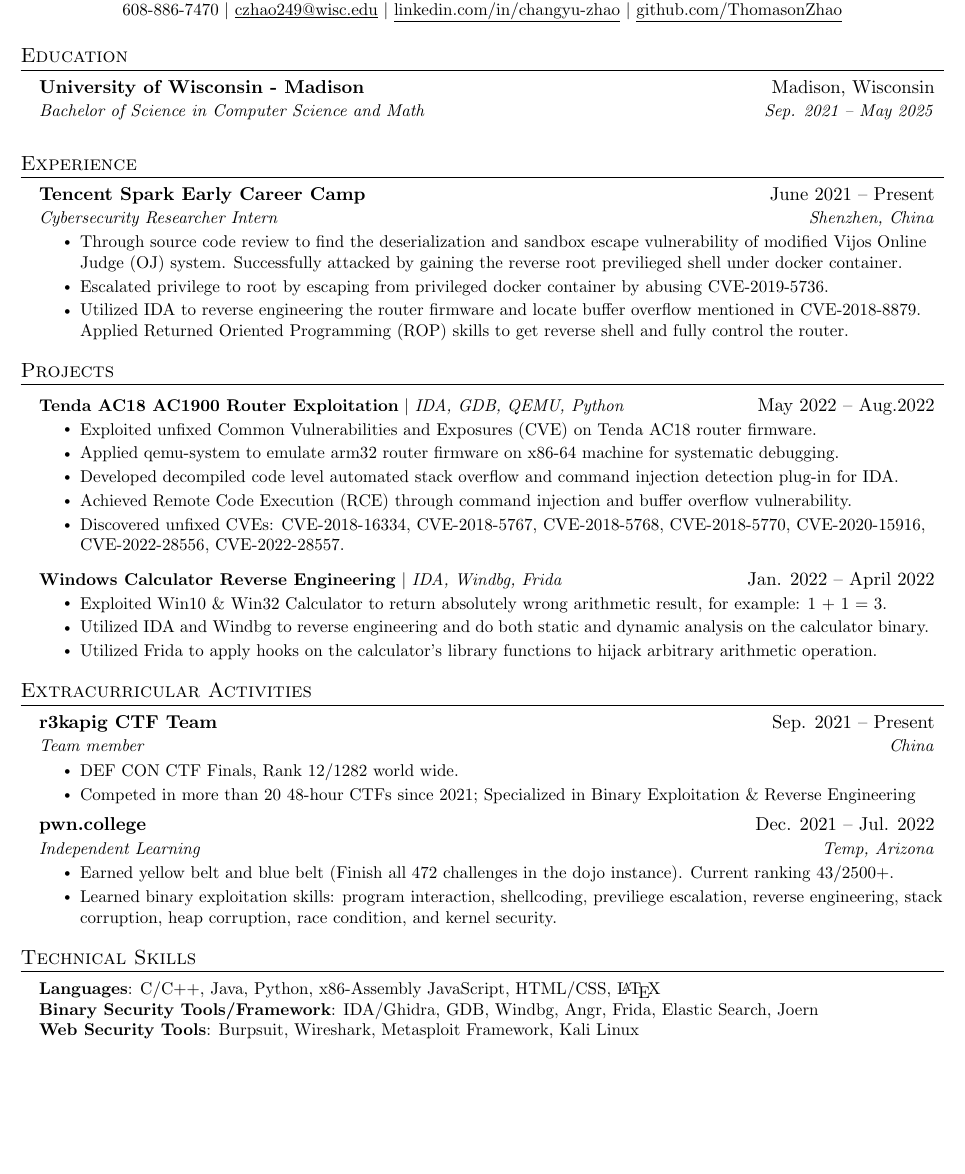
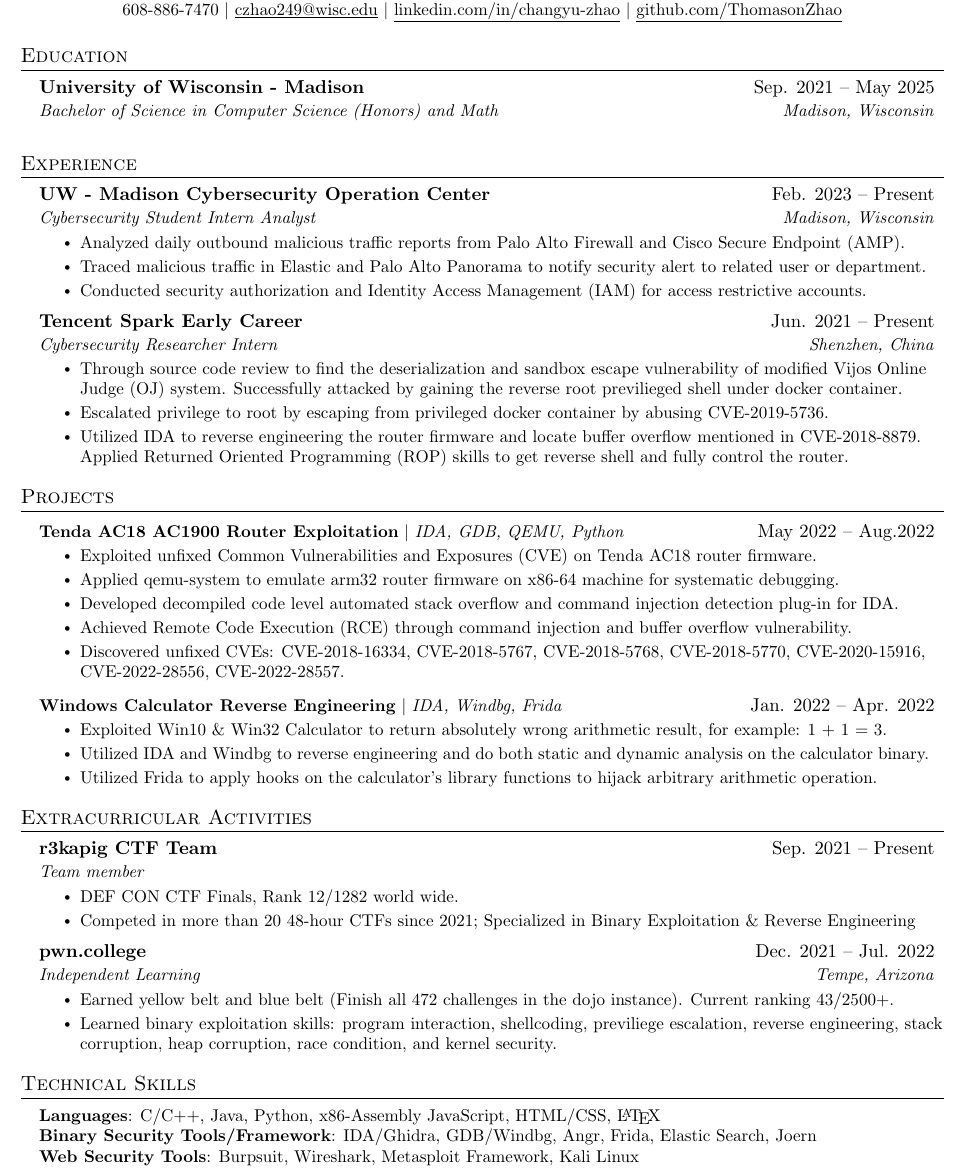
Before and after one commit to ThomasonZhao/Resume, a LaTeX CV (Changyu (Thomason) Zhao - Resume.tex): part of the page, cut so that both start at the same text, the shorter picture padded with empty space. Compiled offline with pdfLaTeX.

Commit message:
New job experience added

```diff
--- a/Changyu (Thomason) Zhao - Resume.tex
+++ b/Changyu (Thomason) Zhao - Resume.tex
@@ -112,8 +112,8 @@
 \resumeSubHeadingListStart
 
 \resumeSubheading
-{University of Wisconsin - Madison}{Madison, Wisconsin}
-{Bachelor of Science in Computer Science and Math}{Sep. 2021 -- May 2025}
+{University of Wisconsin - Madison}{Sep. 2021 -- May 2025}
+{Bachelor of Science in Computer Science (Honors) and Math}{Madison, Wisconsin}
 \resumeItem{}
 
 \resumeSubHeadingListEnd
@@ -124,15 +124,30 @@
 \resumeSubHeadingListStart
 
 \resumeSubheading
-{Tencent Spark Early Career Camp}{June 2021 -- Present}
+{UW - Madison Cybersecurity Operation Center}{Feb. 2023 -- Present}
+{Cybersecurity Student Intern Analyst}{Madison, Wisconsin}
+\resumeItemListStart
+\resumeItem{Analyzed daily outbound malicious traffic reports from Palo Alto Firewall
+  and Cisco Secure Endpoint (AMP).}
+\resumeItem{Traced malicious traffic in Elastic and Palo Alto Panorama to notify security
+  alert to related user or department.}
+\resumeItem{Conducted security authorization and Identity Access Management (IAM) for
+  access restrictive accounts.}
+\resumeItemListEnd
+
+\resumeSubheading
+{Tencent Spark Early Career}{Jun. 2021 -- Present}
 {Cybersecurity Researcher Intern}{Shenzhen, China}
 \resumeItemListStart
-\resumeItem{Through source code review to find the deserialization and sandbox escape vulnerability of modified Vijos
-    Online Judge (OJ) system. Successfully attacked by gaining the reverse root previlieged shell under docker
-    container.}
-\resumeItem{Escalated privilege to root by escaping from privileged docker container by abusing CVE-2019-5736.}
-\resumeItem{Utilized IDA to reverse engineering the router firmware and locate buffer overflow mentioned in
-    CVE-2018-8879. Applied Returned Oriented Programming (ROP) skills to get reverse shell and fully control the router.}
+% TODO: combine skill stack in the description!!!!!
+\resumeItem{Through source code review to find the deserialization and sandbox escape
+  vulnerability of modified Vijos Online Judge (OJ) system. Successfully attacked by
+  gaining the reverse root previlieged shell under docker container.}
+\resumeItem{Escalated privilege to root by escaping from privileged docker container
+  by abusing CVE-2019-5736.}
+\resumeItem{Utilized IDA to reverse engineering the router firmware and locate buffer
+  overflow mentioned in CVE-2018-8879. Applied Returned Oriented Programming (ROP)
+  skills to get reverse shell and fully control the router.}
 % \resumeItem{TODO}
 \resumeItemListEnd
 
@@ -146,20 +161,29 @@
 \resumeProjectHeading
 {\textbf{Tenda AC18 AC1900 Router Exploitation} $|$ \emph{IDA, GDB, QEMU, Python}}{May 2022 -- Aug.2022}
 \resumeItemListStart
-\resumeItem{Exploited unfixed Common Vulnerabilities and Exposures (CVE) on Tenda AC18 router firmware.}
-\resumeItem{Applied qemu-system to emulate arm32 router firmware on x86-64 machine for systematic debugging.}
-\resumeItem{Developed decompiled code level automated stack overflow and command injection detection plug-in for IDA.}
-\resumeItem{Achieved Remote Code Execution (RCE) through command injection and buffer overflow vulnerability.}
-\resumeItem{Discovered unfixed CVEs: CVE-2018-16334, CVE-2018-5767, CVE-2018-5768, CVE-2018-5770,
-    CVE-2020-15916, CVE-2022-28556, CVE-2022-28557.}
+\resumeItem{Exploited unfixed Common Vulnerabilities and Exposures (CVE) on Tenda AC18
+  router firmware.}
+\resumeItem{Applied qemu-system to emulate arm32 router firmware on x86-64 machine for
+  systematic debugging.}
+\resumeItem{Developed decompiled code level automated stack overflow and command
+  injection detection plug-in for IDA.}
+\resumeItem{Achieved Remote Code Execution (RCE) through command injection and buffer
+  overflow vulnerability.}
+% TODO: Collect CVE together
+\resumeItem{Discovered unfixed CVEs: CVE-2018-16334, CVE-2018-5767, CVE-2018-5768,
+  CVE-2018-5770, CVE-2020-15916, CVE-2022-28556, CVE-2022-28557.}
 \resumeItemListEnd
 
 \resumeProjectHeading
-{\textbf{Windows Calculator Reverse Engineering} $|$ \emph{IDA, Windbg, Frida}}{Jan. 2022 -- April 2022}
+{\textbf{Windows Calculator Reverse Engineering} $|$ \emph{IDA, Windbg, Frida}}{Jan. 2022 -- Apr. 2022}
 \resumeItemListStart
-\resumeItem{Exploited Win10 \& Win32 Calculator to return absolutely wrong arithmetic result, for example: 1 + 1 = 3.}
-\resumeItem{Utilized IDA and Windbg to reverse engineering and do both static and dynamic analysis on the calculator binary.}
-\resumeItem{Utilized Frida to apply hooks on the calculator's library functions to hijack arbitrary arithmetic operation.}
+% TODO: Guide HR to know what I know
+\resumeItem{Exploited Win10 \& Win32 Calculator to return absolutely wrong arithmetic
+  result, for example: 1 + 1 = 3.}
+\resumeItem{Utilized IDA and Windbg to reverse engineering and do both static and
+  dynamic analysis on the calculator binary.}
+\resumeItem{Utilized Frida to apply hooks on the calculator's library functions to
+  hijack arbitrary arithmetic operation.}
 \resumeItemListEnd
 
 \resumeSubHeadingListEnd
@@ -168,20 +192,24 @@
 \resumeSubHeadingListStart
 
 \resumeSubheading
+% TODO: Make it awards
 {r3kapig CTF Team}{Sep. 2021 -- Present}
-{Team member}{China}
+{Team member}{}
 \resumeItemListStart
 \resumeItem{DEF CON CTF Finals, Rank 12/1282 world wide.}
-\resumeItem{Competed in more than 20 48-hour CTFs since 2021; Specialized in Binary Exploitation \& Reverse Engineering}
+\resumeItem{Competed in more than 20 48-hour CTFs since 2021; Specialized in Binary
+  Exploitation \& Reverse Engineering}
 \resumeItemListEnd
 
 \resumeSubheading
 {pwn.college}{Dec. 2021 -- Jul. 2022}
-{Independent Learning}{Temp, Arizona}
+{Independent Learning}{Tempe, Arizona}
 \resumeItemListStart
-\resumeItem{Earned yellow belt and blue belt (Finish all 472 challenges in the dojo instance). Current ranking 43/2500+.}
-\resumeItem{Learned binary exploitation skills: program interaction, shellcoding, previliege escalation, reverse engineering,
-    stack corruption, heap corruption, race condition, and kernel security.}
+\resumeItem{Earned yellow belt and blue belt (Finish all 472 challenges in the dojo
+  instance). Current ranking 43/2500+.}
+\resumeItem{Learned binary exploitation skills: program interaction, shellcoding,
+  previliege escalation, reverse engineering, stack corruption, heap corruption, race
+  condition, and kernel security.}
 \resumeItemListEnd
 
 \resumeSubHeadingListEnd
@@ -192,7 +220,7 @@
 \begin{itemize}[leftmargin=0.15in, label={}]
   \small{\item{
                 \textbf{Languages}{: C/C++, Java, Python, x86-Assembly JavaScript, HTML/CSS, \LaTeX} \\
-                    \textbf{Binary Security Tools/Framework}{: IDA/Ghidra, GDB, Windbg, Angr, Frida, Elastic Search, Joern} \\
+                \textbf{Binary Security Tools/Framework}{: IDA/Ghidra, GDB/Windbg, Angr, Frida, Elastic Search, Joern} \\
                 \textbf{Web Security Tools}{: Burpsuit, Wireshark, Metasploit Framework, Kali Linux} \\
           }}
 \end{itemize}
```
Also changed, not shown: Changyu (Thomason) Zhao - Resume.pdf. Lines whose indentation alone changed are shown as unchanged.
